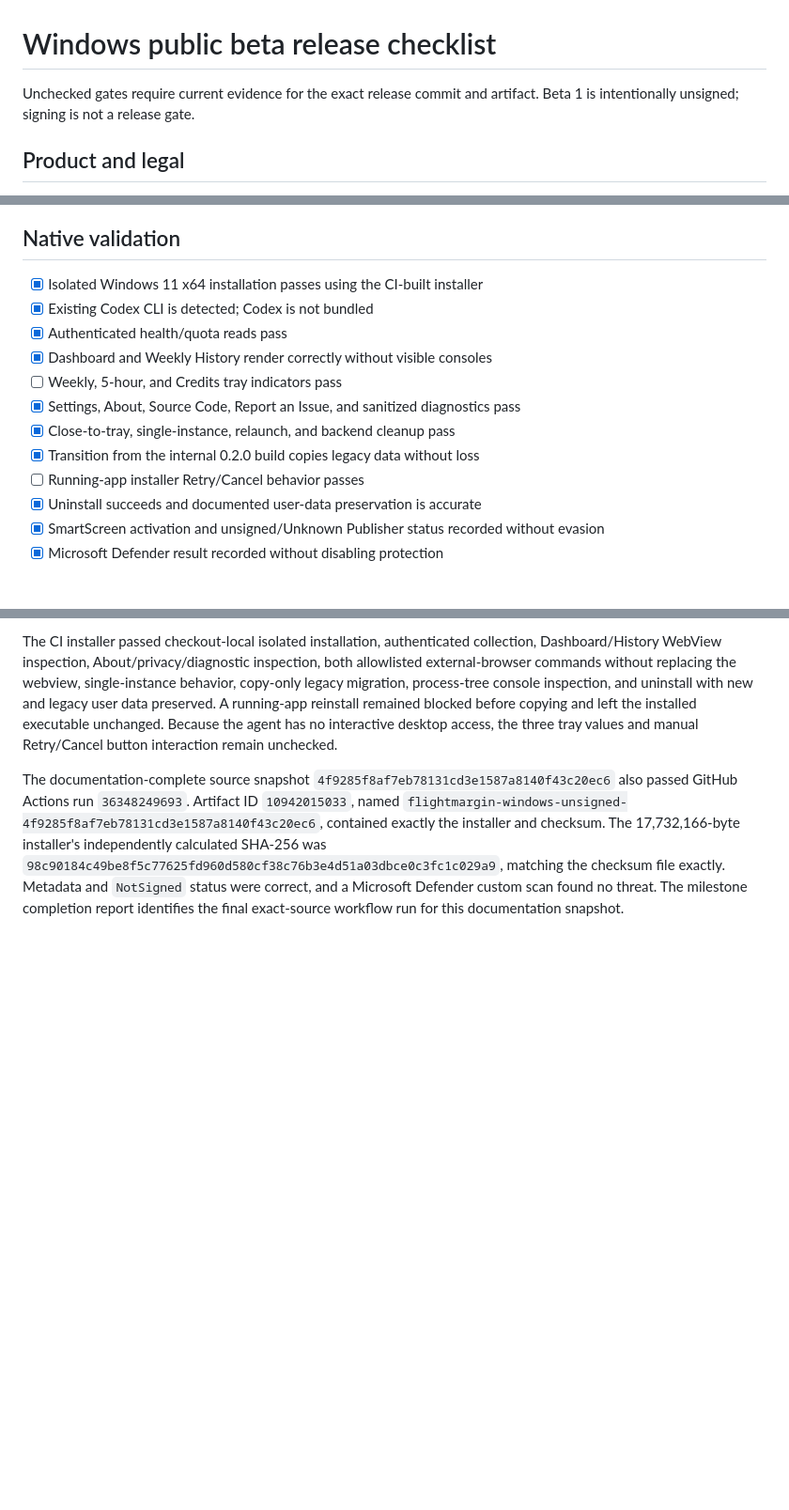
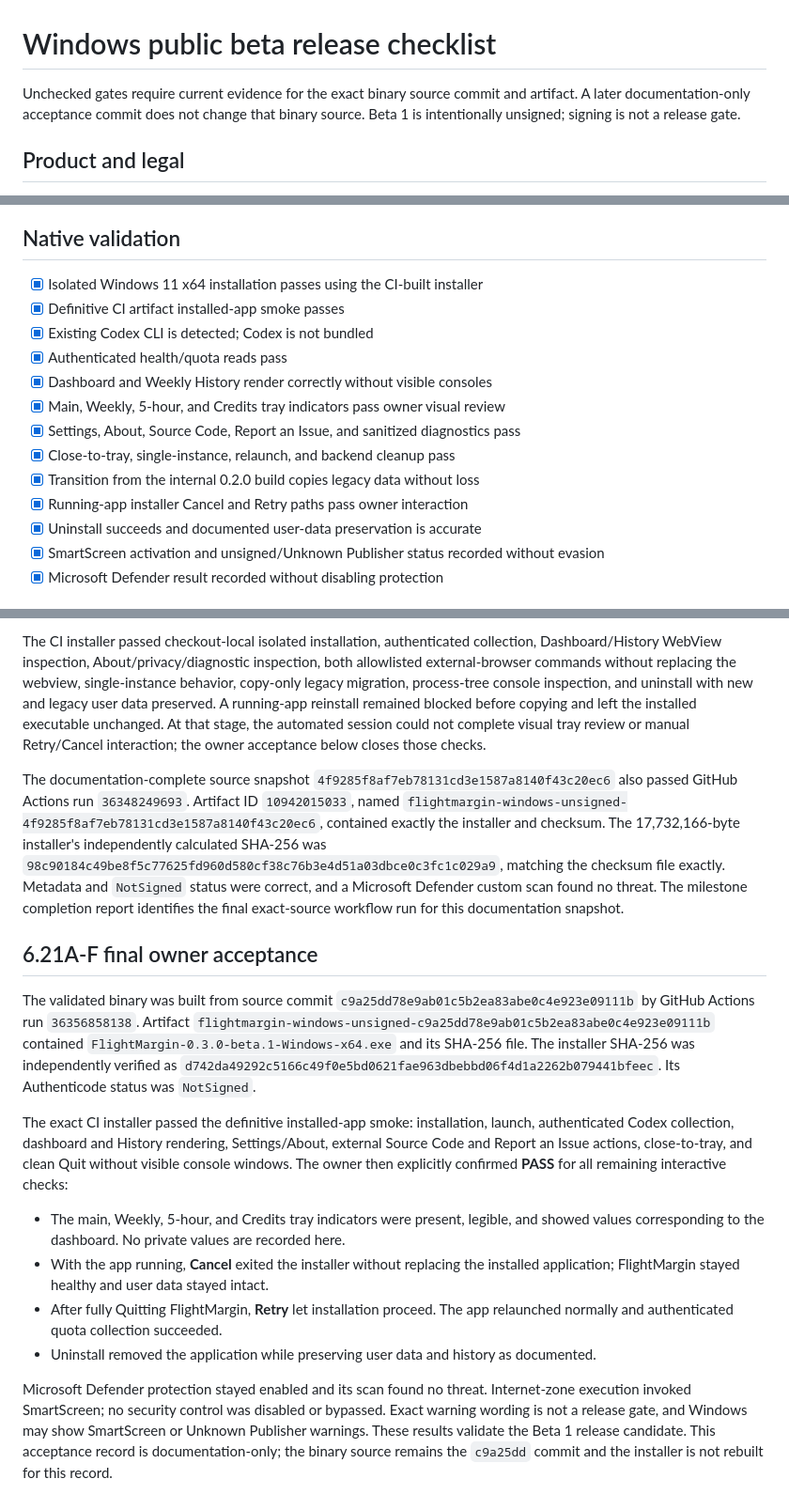
Before and after one commit to gmstd66/flightmargin, a Markdown page: docs/public-beta-checklist.md, 3 parts joined by grey strips. Shown at 94% size. Rendered like a GitHub page; blank space fills up the shorter version.

Commit message:
Complete Beta 1 RC acceptance

```diff
--- a/docs/public-beta-checklist.md
+++ b/docs/public-beta-checklist.md
@@ -1,7 +1,8 @@
 # Windows public beta release checklist
 
-Unchecked gates require current evidence for the exact release commit and
-artifact. Beta 1 is intentionally unsigned; signing is not a release gate.
+Unchecked gates require current evidence for the exact binary source commit and
+artifact. A later documentation-only acceptance commit does not change that
+binary source. Beta 1 is intentionally unsigned; signing is not a release gate.
 
 ## Product and legal
 
@@ -37,14 +38,15 @@ artifact. Beta 1 is intentionally unsigned; signing is not a release gate.
 ## Native validation
 
 - [x] Isolated Windows 11 x64 installation passes using the CI-built installer
+- [x] Definitive CI artifact installed-app smoke passes
 - [x] Existing Codex CLI is detected; Codex is not bundled
 - [x] Authenticated health/quota reads pass
 - [x] Dashboard and Weekly History render correctly without visible consoles
-- [ ] Weekly, 5-hour, and Credits tray indicators pass
+- [x] Main, Weekly, 5-hour, and Credits tray indicators pass owner visual review
 - [x] Settings, About, Source Code, Report an Issue, and sanitized diagnostics pass
 - [x] Close-to-tray, single-instance, relaunch, and backend cleanup pass
 - [x] Transition from the internal 0.2.0 build copies legacy data without loss
-- [ ] Running-app installer Retry/Cancel behavior passes
+- [x] Running-app installer Cancel and Retry paths pass owner interaction
 - [x] Uninstall succeeds and documented user-data preservation is accurate
 - [x] SmartScreen activation and unsigned/Unknown Publisher status recorded without evasion
 - [x] Microsoft Defender result recorded without disabling protection
@@ -108,8 +110,9 @@ inspection, both allowlisted external-browser commands without replacing the
 webview, single-instance behavior, copy-only legacy migration, process-tree
 console inspection, and uninstall with new and legacy user data preserved. A
 running-app reinstall remained blocked before copying and left the installed
-executable unchanged. Because the agent has no interactive desktop access, the
-three tray values and manual Retry/Cancel button interaction remain unchecked.
+executable unchanged. At that stage, the automated session could not complete
+visual tray review or manual Retry/Cancel interaction; the owner acceptance
+below closes those checks.
 
 The documentation-complete source snapshot
 `4f9285f8af7eb78131cd3e1587a8140f43c20ec6` also passed GitHub Actions run
@@ -122,3 +125,39 @@ matching the checksum file exactly. Metadata and `NotSigned` status were
 correct, and a Microsoft Defender custom scan found no threat. The milestone
 completion report identifies the final exact-source workflow run for this
 documentation snapshot.
+
+## 6.21A-F final owner acceptance
+
+The validated binary was built from source commit
+`c9a25dd78e9ab01c5b2ea83abe0c4e923e09111b` by GitHub Actions run
+`36356858138`. Artifact
+`flightmargin-windows-unsigned-c9a25dd78e9ab01c5b2ea83abe0c4e923e09111b`
+contained `FlightMargin-0.3.0-beta.1-Windows-x64.exe` and its SHA-256 file.
+The installer SHA-256 was independently verified as
+`d742da49292c5166c49f0e5bd0621fae963dbebbd06f4d1a2262b079441bfeec`.
+Its Authenticode status was `NotSigned`.
+
+The exact CI installer passed the definitive installed-app smoke: installation,
+launch, authenticated Codex collection, dashboard and History rendering,
+Settings/About, external Source Code and Report an Issue actions, close-to-tray,
+and clean Quit without visible console windows. The owner then explicitly
+confirmed **PASS** for all remaining interactive checks:
+
+- The main, Weekly, 5-hour, and Credits tray indicators were present, legible,
+  and showed values corresponding to the dashboard. No private values are
+  recorded here.
+- With the app running, **Cancel** exited the installer without replacing the
+  installed application; FlightMargin stayed healthy and user data stayed
+  intact.
+- After fully Quitting FlightMargin, **Retry** let installation proceed. The
+  app relaunched normally and authenticated quota collection succeeded.
+- Uninstall removed the application while preserving user data and history as
+  documented.
+
+Microsoft Defender protection stayed enabled and its scan found no threat.
+Internet-zone execution invoked SmartScreen; no security control was disabled
+or bypassed. Exact warning wording is not a release gate, and Windows may show
+SmartScreen or Unknown Publisher warnings. These results validate the Beta 1
+release candidate. This acceptance record is documentation-only; the binary
+source remains the `c9a25dd` commit and the installer is not rebuilt for this
+record.
```
Also changed, not shown: CHANGELOG.md (+5 -1 lines), docs/project-status.md (+41 -9 lines).
